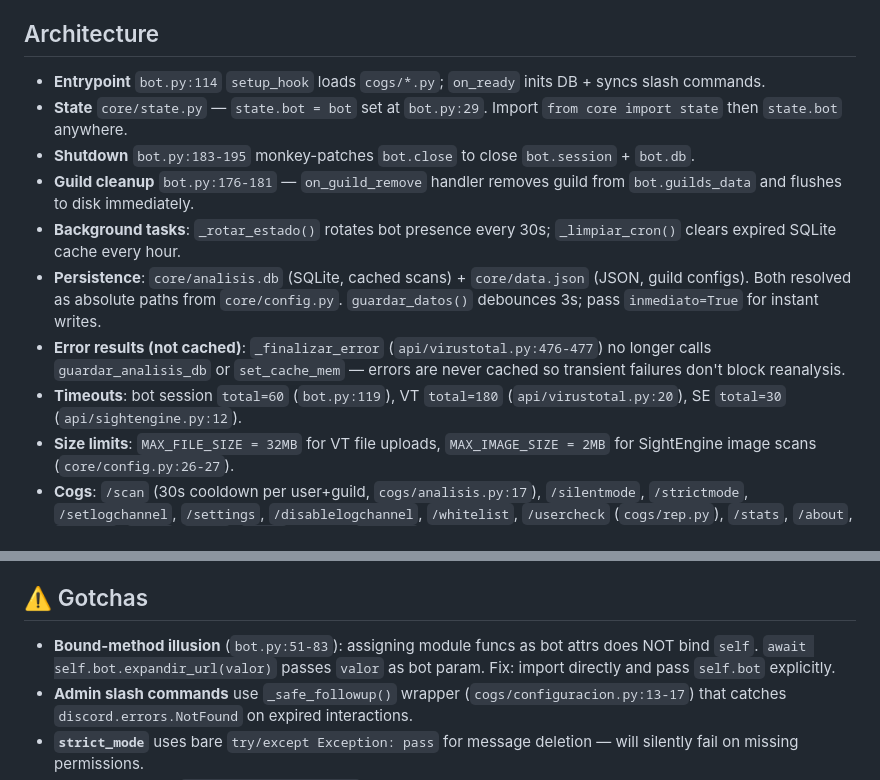
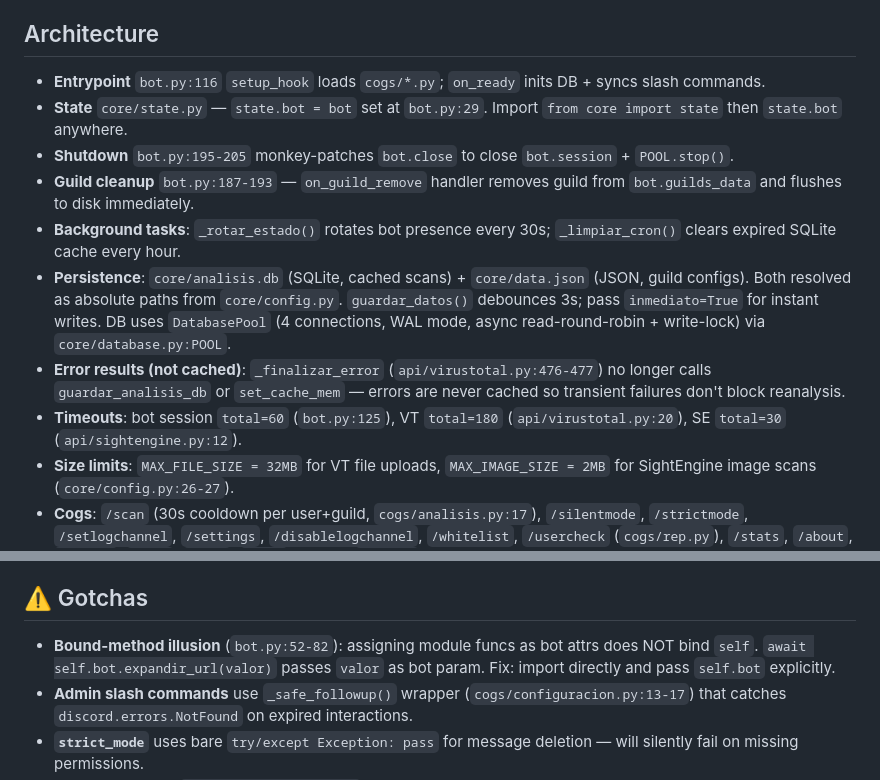
Before and after one commit to xkbm/Threat-bot, a Markdown page: AGENTS.md, 2 parts joined by grey strips. Drawn GitHub-style.

Commit message:
chore: update AGENTS.md for DB pool, on_message, shutdown

```diff
--- a/AGENTS.md
+++ b/AGENTS.md
@@ -32,14 +32,14 @@ Optional multi-key: `VT_API_KEY_2/3`, `SIGHTENGINE_API_USER_2/3` + `SIGHTENGINE_
 El bot corre en un servidor Pterodactyl. Para verificar cambios localmente solo ejecutar `python -m compileall .` — si compila sin errores, está correcto. No instalar requirements ni ejecutar `bot.py` en local.
 
 ## Architecture
-- **Entrypoint** `bot.py:114` `setup_hook` loads `cogs/*.py`; `on_ready` inits DB + syncs slash commands.
+- **Entrypoint** `bot.py:116` `setup_hook` loads `cogs/*.py`; `on_ready` inits DB + syncs slash commands.
 - **State** `core/state.py` — `state.bot = bot` set at `bot.py:29`. Import `from core import state` then `state.bot` anywhere.
-- **Shutdown** `bot.py:183-195` monkey-patches `bot.close` to close `bot.session` + `bot.db`.
-- **Guild cleanup** `bot.py:176-181` — `on_guild_remove` handler removes guild from `bot.guilds_data` and flushes to disk immediately.
+- **Shutdown** `bot.py:195-205` monkey-patches `bot.close` to close `bot.session` + `POOL.stop()`.
+- **Guild cleanup** `bot.py:187-193` — `on_guild_remove` handler removes guild from `bot.guilds_data` and flushes to disk immediately.
 - **Background tasks**: `_rotar_estado()` rotates bot presence every 30s; `_limpiar_cron()` clears expired SQLite cache every hour.
-- **Persistence**: `core/analisis.db` (SQLite, cached scans) + `core/data.json` (JSON, guild configs). Both resolved as absolute paths from `core/config.py`. `guardar_datos()` debounces 3s; pass `inmediato=True` for instant writes.
+- **Persistence**: `core/analisis.db` (SQLite, cached scans) + `core/data.json` (JSON, guild configs). Both resolved as absolute paths from `core/config.py`. `guardar_datos()` debounces 3s; pass `inmediato=True` for instant writes. DB uses `DatabasePool` (4 connections, WAL mode, async read-round-robin + write-lock) via `core/database.py:POOL`.
 - **Error results (not cached)**: `_finalizar_error` (`api/virustotal.py:476-477`) no longer calls `guardar_analisis_db` or `set_cache_mem` — errors are never cached so transient failures don't block reanalysis.
-- **Timeouts**: bot session `total=60` (`bot.py:119`), VT `total=180` (`api/virustotal.py:20`), SE `total=30` (`api/sightengine.py:12`).
+- **Timeouts**: bot session `total=60` (`bot.py:125`), VT `total=180` (`api/virustotal.py:20`), SE `total=30` (`api/sightengine.py:12`).
 - **Size limits**: `MAX_FILE_SIZE = 32MB` for VT file uploads, `MAX_IMAGE_SIZE = 2MB` for SightEngine image scans (`core/config.py:26-27`).
 - **Cogs**: `/scan` (30s cooldown per user+guild, `cogs/analisis.py:17`), `/silentmode`, `/strictmode`, `/setlogchannel`, `/settings`, `/disablelogchannel`, `/whitelist`, `/usercheck` (`cogs/rep.py`), `/stats`, `/about`, `/uptime`, `/ping`, `/help`, `/eval` (owner), `/reboot` (owner).
 
@@ -85,7 +85,7 @@ Global stats stored at `bot.guilds_data["__global__"]`. API usage and antispam s
 `enviar_log_guild()` sends threat alerts with `LogActionView` (Ban/Kick/Ignore buttons) to the configured log channel. Buttons check user permissions before acting.
 
 ## ⚠️ Gotchas
-- **Bound-method illusion** (`bot.py:51-83`): assigning module funcs as bot attrs does NOT bind `self`. `await self.bot.expandir_url(valor)` passes `valor` as bot param. Fix: import directly and pass `self.bot` explicitly.
+- **Bound-method illusion** (`bot.py:52-82`): assigning module funcs as bot attrs does NOT bind `self`. `await self.bot.expandir_url(valor)` passes `valor` as bot param. Fix: import directly and pass `self.bot` explicitly.
 - **Admin slash commands** use `_safe_followup()` wrapper (`cogs/configuracion.py:13-17`) that catches `discord.errors.NotFound` on expired interactions.
 - **`strict_mode`** uses bare `try/except Exception: pass` for message deletion — will silently fail on missing permissions.
 - **SSRF protection**: `descargar_url_segura()` resolves DNS → checks for private/loopback IPs → downloads via IP with `Host` header.
```
